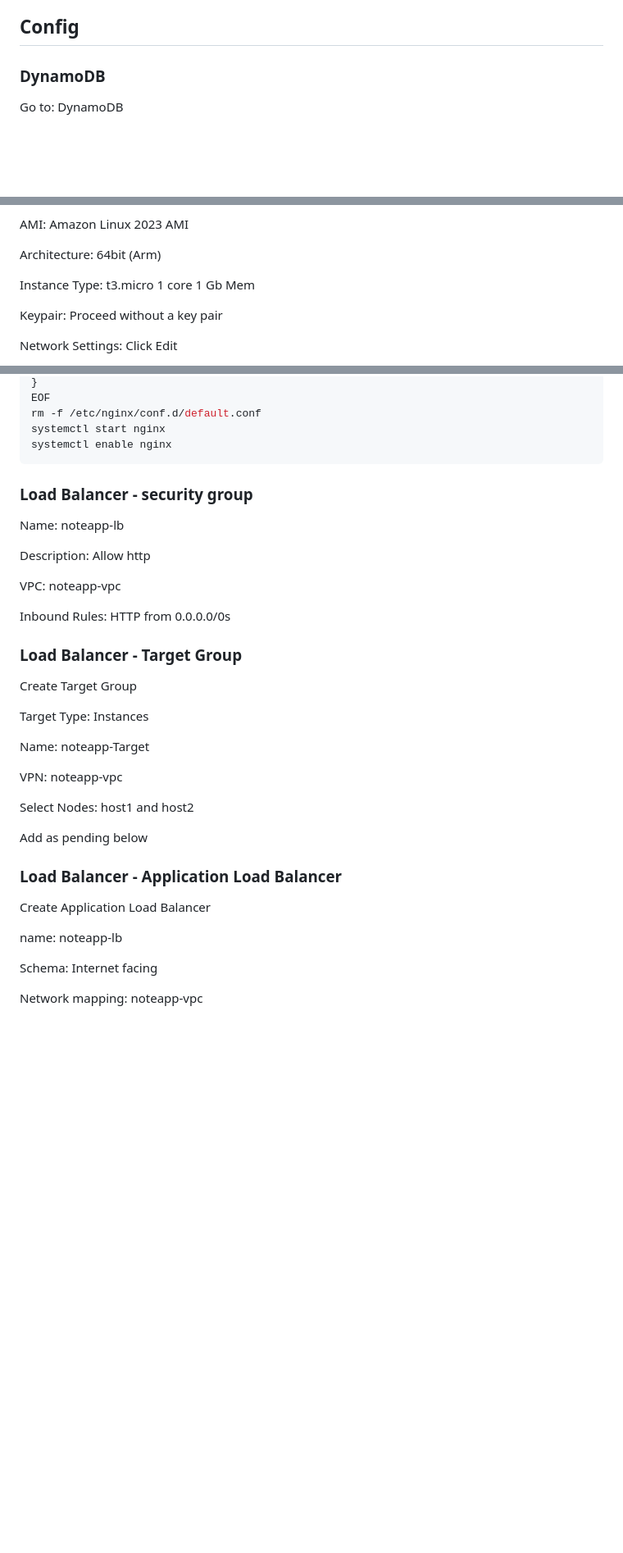
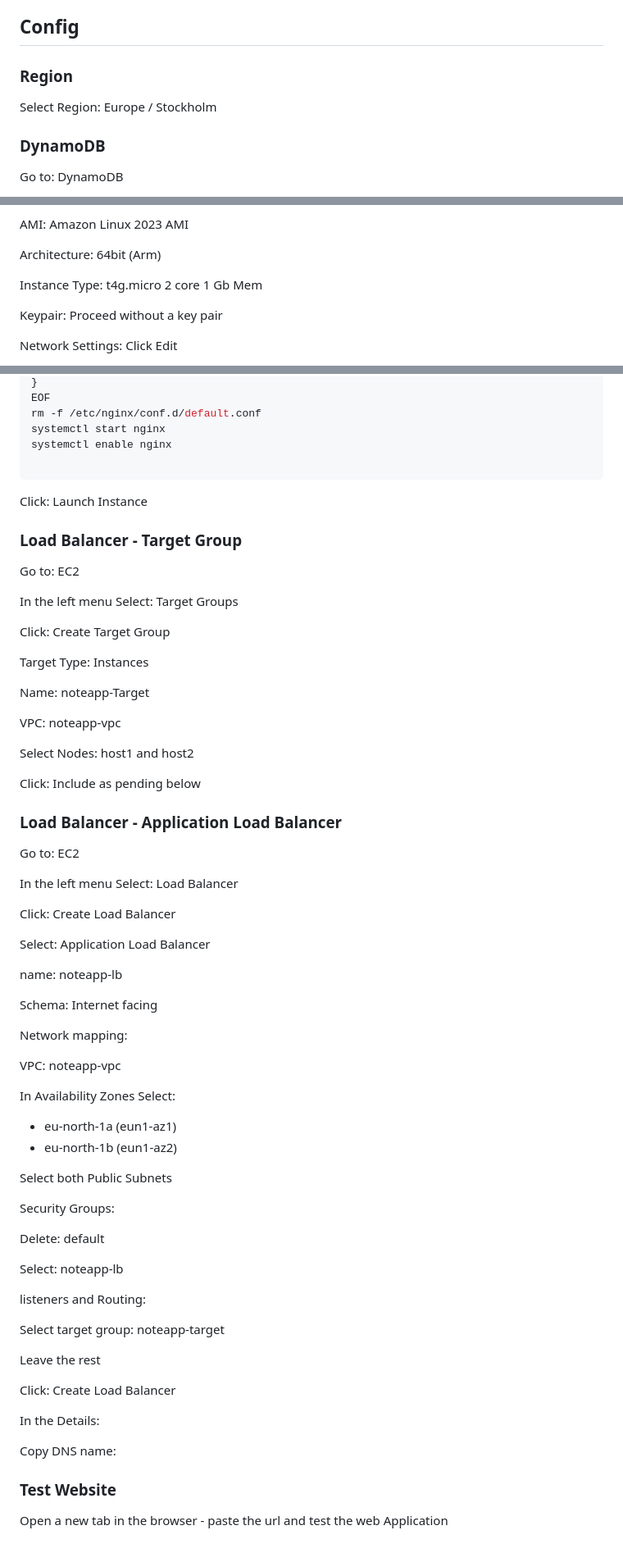
Before and after one commit to arrowecsdk/aws-workshop-inspirationday24, a Markdown page: README.md, 3 parts joined by grey strips. Shown: that part at 82% size. GitHub-like rendering; blank space fills up the shorter version.

Commit message:
1 Test Run

````diff
--- a/README.md
+++ b/README.md
@@ -8,6 +8,10 @@
 - Create
 
 ## Config
+
+### Region
+
+Select Region: Europe / Stockholm
 
 ### DynamoDB
 
@@ -348,7 +352,7 @@ AMI: Amazon Linux 2023 AMI
 
 Architecture: 64bit (Arm)
 
-Instance Type: t3.micro 1 core 1 Gb Mem
+Instance Type: t4g.micro 2 core 1 Gb Mem
 
 Keypair: Proceed without a key pair
 
@@ -531,38 +554,72 @@ EOF
 rm -f /etc/nginx/conf.d/default.conf
 systemctl start nginx
 systemctl enable nginx
+
 ```
 
-### Load Balancer - security group
-
-Name: noteapp-lb
-
-Description: Allow http
-
-VPC: noteapp-vpc
-
-Inbound Rules: HTTP from 0.0.0.0/0s
+Click: Launch Instance
 
 ### Load Balancer - Target Group
 
-Create Target Group
+Go to: EC2
+
+In the left menu Select: Target Groups
+
+Click: Create Target Group
 
 Target Type: Instances
 
 Name: noteapp-Target
 
-VPN: noteapp-vpc
+VPC: noteapp-vpc
 
 Select Nodes: host1 and host2
 
-Add as pending below
+Click: Include as pending below
 
 ### Load Balancer - Application Load Balancer
 
-Create Application Load Balancer
+Go to: EC2
+
+In the left menu Select: Load Balancer
+
+Click: Create Load Balancer
+
+Select: Application Load Balancer
 
 name: noteapp-lb
 
 Schema: Internet facing
 
-Network mapping: noteapp-vpc
+Network mapping:
+
+VPC: noteapp-vpc
+
+In Availability Zones Select:
+
+- eu-north-1a (eun1-az1)
+- eu-north-1b (eun1-az2)
+
+Select both Public Subnets
+
+Security Groups:
+
+Delete: default
+
+Select: noteapp-lb
+
+listeners and Routing:
+
+Select target group: noteapp-target
+
+Leave the rest
+
+Click: Create Load Balancer
+
+In the Details:
+
+Copy DNS name:
+
+### Test Website
+
+Open a new tab in the browser - paste the url and test the web Application
````
Also changed, not shown: other parts of README.md (+32 -13 lines).
